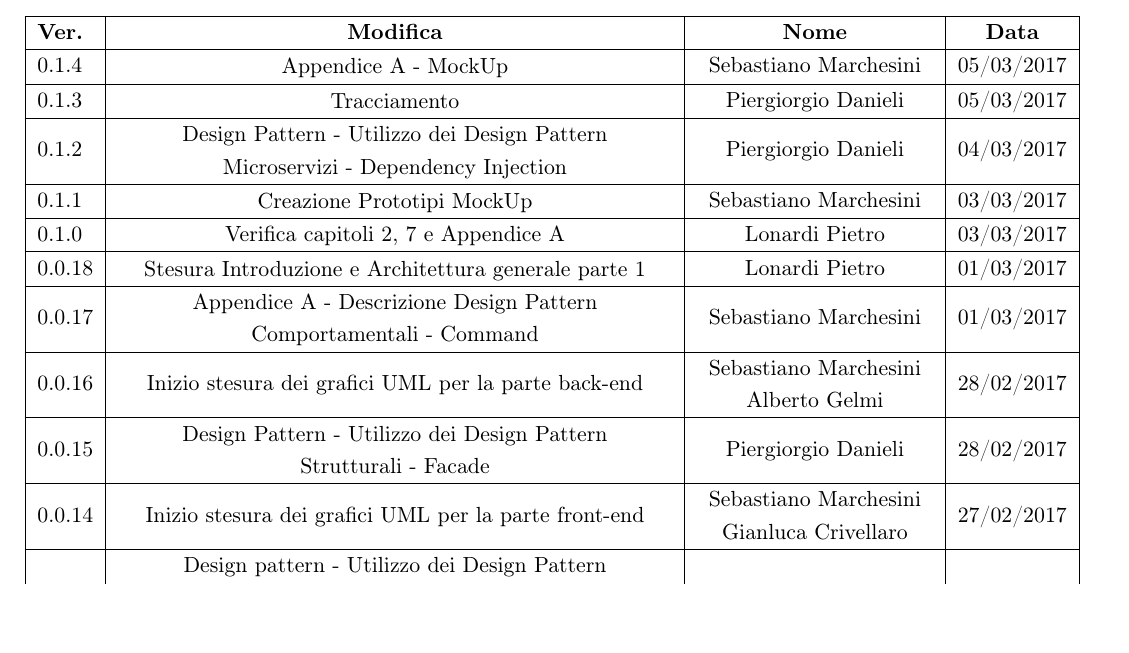
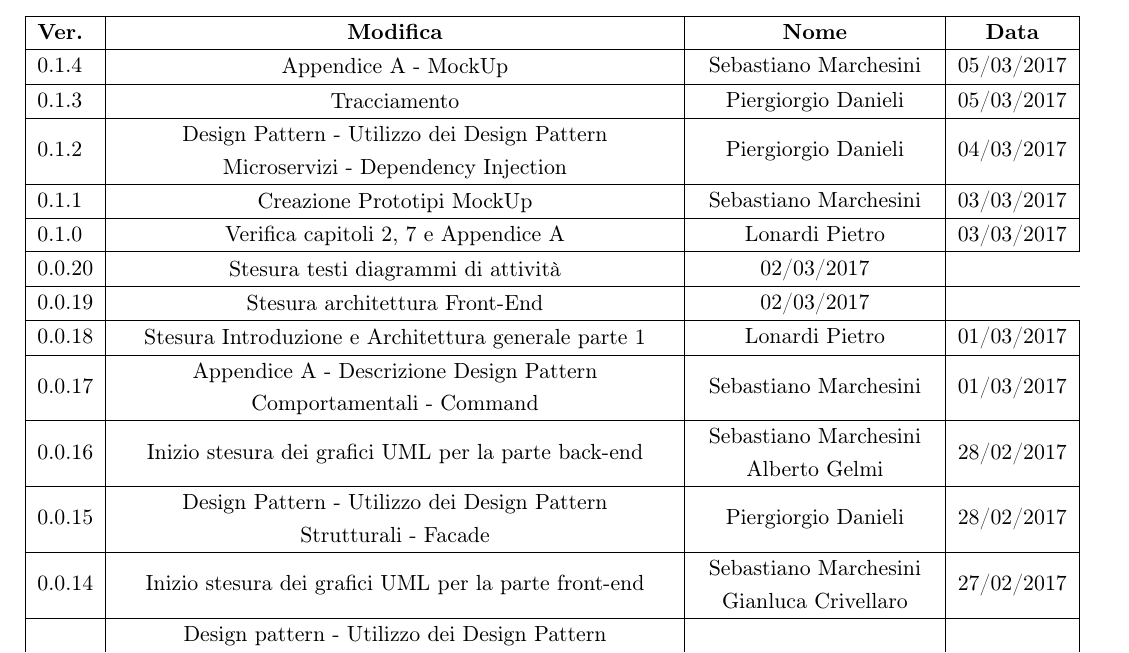
Before and after one commit to P1G1U/APIM2, a LaTeX document (documentazione/SpecificaTecnica/SpecificaTecnica.tex): part of page 2 of 100 before the commit and part of page 3 of 101 after it, cut so that both start at the same text. Compiled offline with pdfLaTeX.

Commit message:
Update SpecificaTecnica.tex

```diff
--- a/documentazione/SpecificaTecnica/SpecificaTecnica.tex
+++ b/documentazione/SpecificaTecnica/SpecificaTecnica.tex
@@ -185,6 +185,10 @@
 			\hline
 			0.1.0 & Verifica capitoli 2, 7 e Appendice A & Lonardi Pietro & 03/03/2017 \\
 			\hline
+			0.0.20 & \minitab[c]{Stesura testi diagrammi di attività} & 02/03/2017 \\
+			\hline
+			0.0.19 & \minitab[c]{Stesura architettura Front-End} & 02/03/2017 \\
+			\hline
 			0.0.18 & \minitab[c]{Stesura Introduzione e Architettura generale parte 1} & Lonardi Pietro & 01/03/2017 \\
 			\hline
 			0.0.17 & \minitab[c]{Appendice A - Descrizione Design Pattern\\Comportamentali - Command} & Sebastiano Marchesini & 01/03/2017 \\
```
